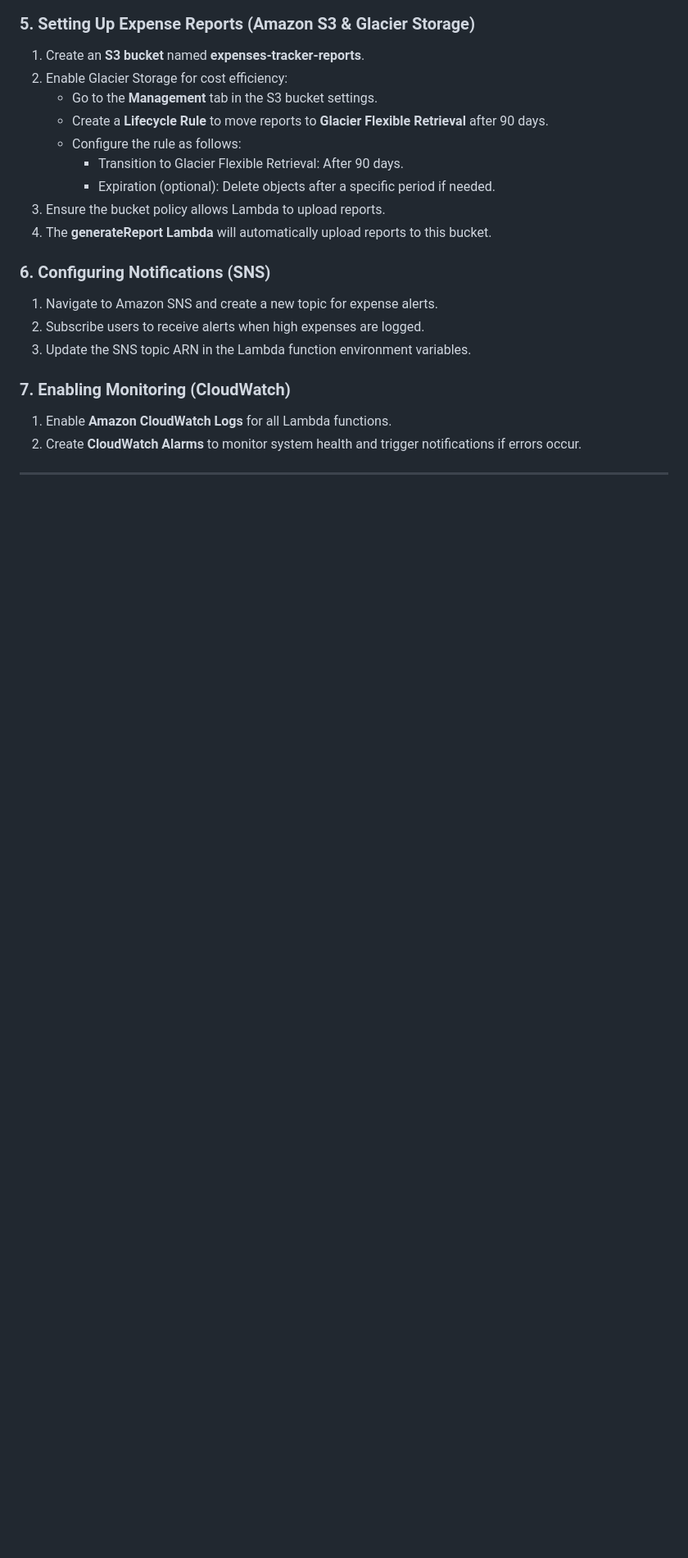
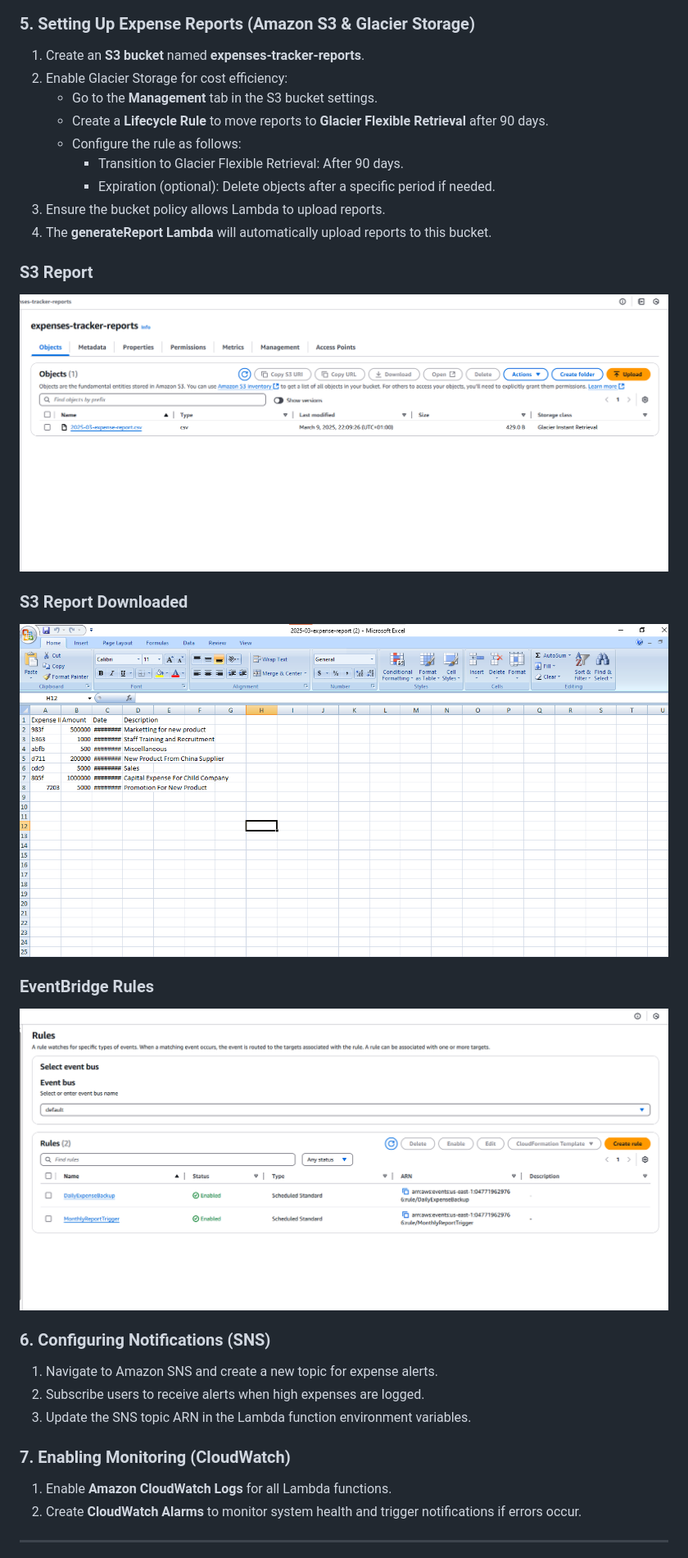
Before and after one commit to ofomata/-AWS-Serverless-Expense-Tracker, a Markdown page: README.md, the part around one of its changes. Shown at 82% size. GitHub-like rendering; blank space fills up the shorter version.

```diff
--- a/README.md
+++ b/README.md
@@ -120,6 +135,15 @@ project-folder/
 3. Ensure the bucket policy allows Lambda to upload reports.
 4. The **generateReport Lambda** will automatically upload reports to this bucket.
 
+### S3 Report
+![S3 Report File](screenshots/reportfiles3.png)
+
+### S3 Report Downloaded
+![S3 Report Downloaded Excel](screenshots/downloadedmonthlyreport.png)
+
+### EventBridge Rules
+![EventBridge Rules](screenshots/eventbridgerules.png)
+
 ### **6. Configuring Notifications (SNS)**
 
 1. Navigate to Amazon SNS and create a new topic for expense alerts.
```
Also changed, not shown: other parts of README.md (+20 -0 lines).
